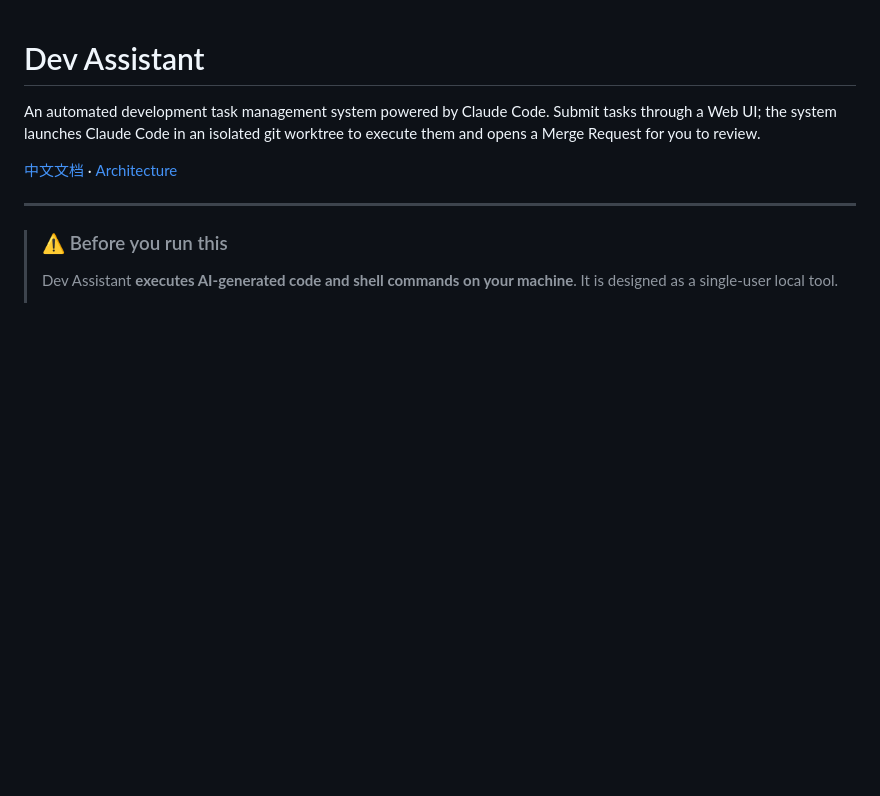
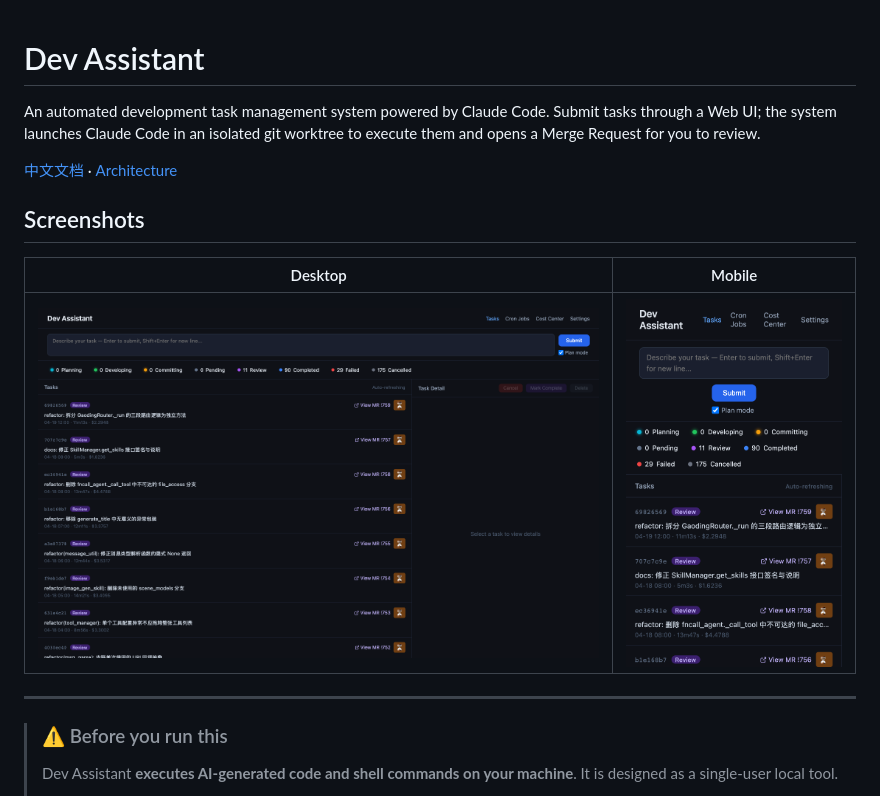
Before and after one commit to zhangao0086/dev-assistant, a Markdown page: README.md, the part around the change. GitHub-like rendering; pictures changed too: assets/mobile-screenshot.png (added), assets/pc-screenshot.png (added); blank space fills up the shorter version.

```diff
--- a/README.md
+++ b/README.md
@@ -3,6 +3,12 @@
 An automated development task management system powered by Claude Code. Submit tasks through a Web UI; the system launches Claude Code in an isolated git worktree to execute them and opens a Merge Request for you to review.
 
 [中文文档](./README.zh.md) · [Architecture](./ARCHITECTURE.md)
+
+## Screenshots
+
+| Desktop | Mobile |
+|---------|--------|
+| ![Desktop UI](./assets/pc-screenshot.png) | ![Mobile UI](./assets/mobile-screenshot.png) |
 
 ---
 
```
Also changed, not shown: README.zh.md (+6 -0 lines).
